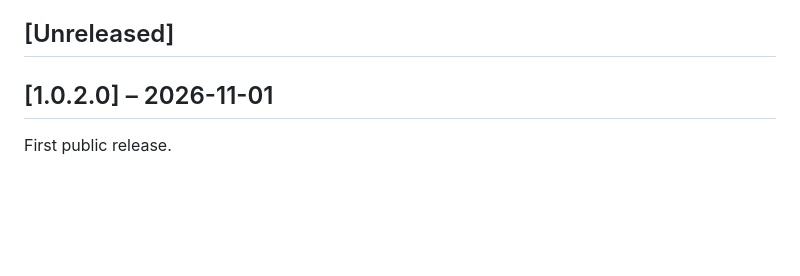
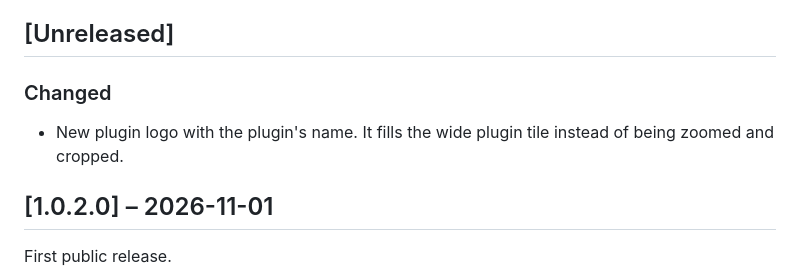
Before and after one commit to bmuraykhi/jellyfin-plugin-untrack, a Markdown page: CHANGELOG.md, the part around the change. GitHub-like rendering; blank space fills up the shorter version.

```diff
--- a/CHANGELOG.md
+++ b/CHANGELOG.md
@@ -5,6 +5,10 @@ Jellyfin's four-part numbers. Each `## [x.y.z.w]` section becomes that version's
 the plugin catalog.
 
 ## [Unreleased]
+
+### Changed
+
+- New plugin logo with the plugin's name. It fills the wide plugin tile instead of being zoomed and cropped.
 
 ## [1.0.2.0] – 2026-11-01
 
```
Also changed, not shown: README.md (+1 -3 lines), assets/icon.png.
